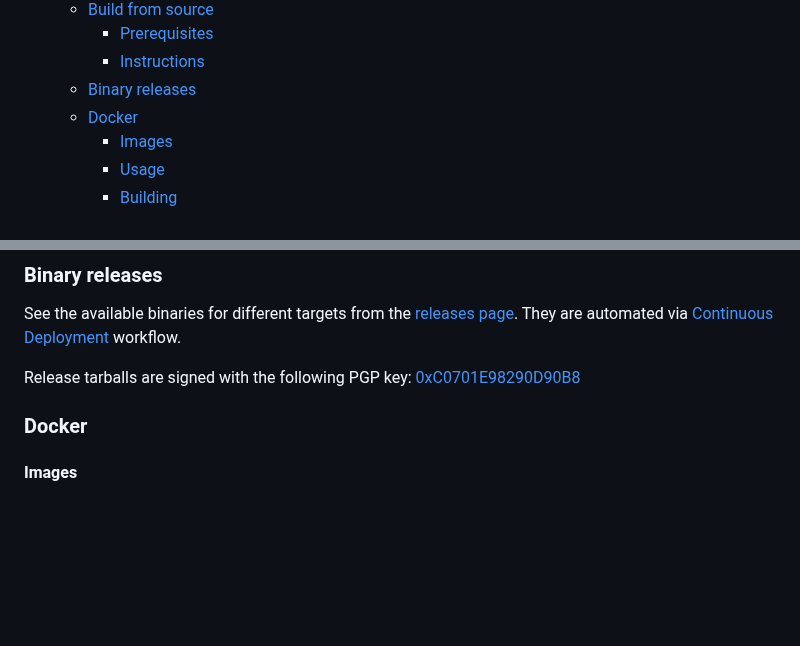
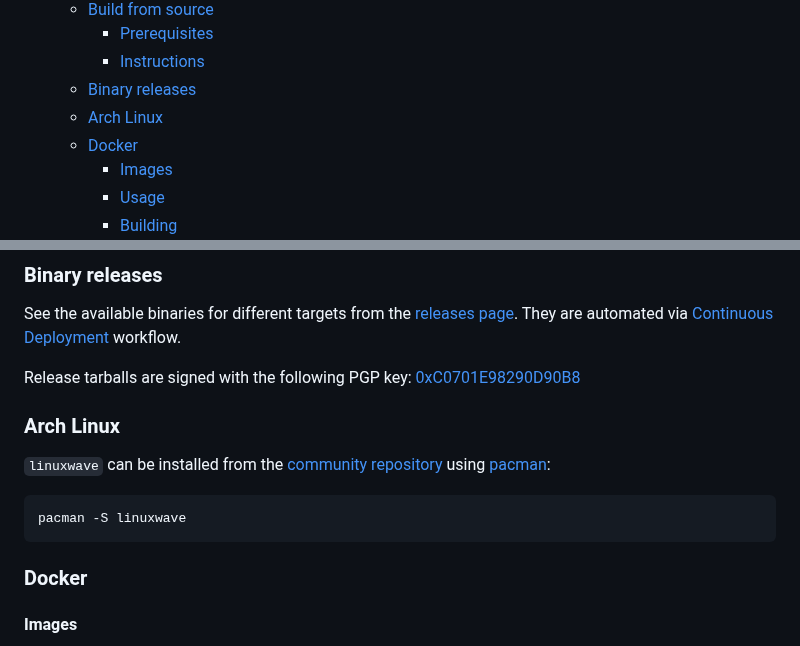
Before and after one commit to orhun/linuxwave, a Markdown page: README.md, 2 parts joined by grey strips. GitHub-like rendering; folded sections open; blank space fills up the shorter version.

Commit message:
docs(readme): add installation instructions for Arch Linux
https://archlinux.org/packages/community/x86_64/linuxwave/

````diff
--- a/README.md
+++ b/README.md
@@ -25,6 +25,7 @@
     - [Prerequisites](#prerequisites)
     - [Instructions](#instructions)
   - [Binary releases](#binary-releases)
+  - [Arch Linux](#arch-linux)
   - [Docker](#docker)
     - [Images](#images)
     - [Usage](#usage)
@@ -86,6 +87,14 @@ If you want to use `linuxwave` in your Zig project as a package, the API documen
 See the available binaries for different targets from the [releases page](https://github.com/orhun/linuxwave/releases). They are automated via [Continuous Deployment](.github/workflows/cd.yml) workflow.
 
 Release tarballs are signed with the following PGP key: [0xC0701E98290D90B8](https://keyserver.ubuntu.com/pks/lookup?search=0xC0701E98290D90B8&op=vindex)
+
+### Arch Linux
+
+`linuxwave` can be installed from the [community repository](https://archlinux.org/packages/community/x86_64/linuxwave/) using [pacman](https://wiki.archlinux.org/title/Pacman):
+
+```sh
+pacman -S linuxwave
+```
 
 ### Docker
 
````
